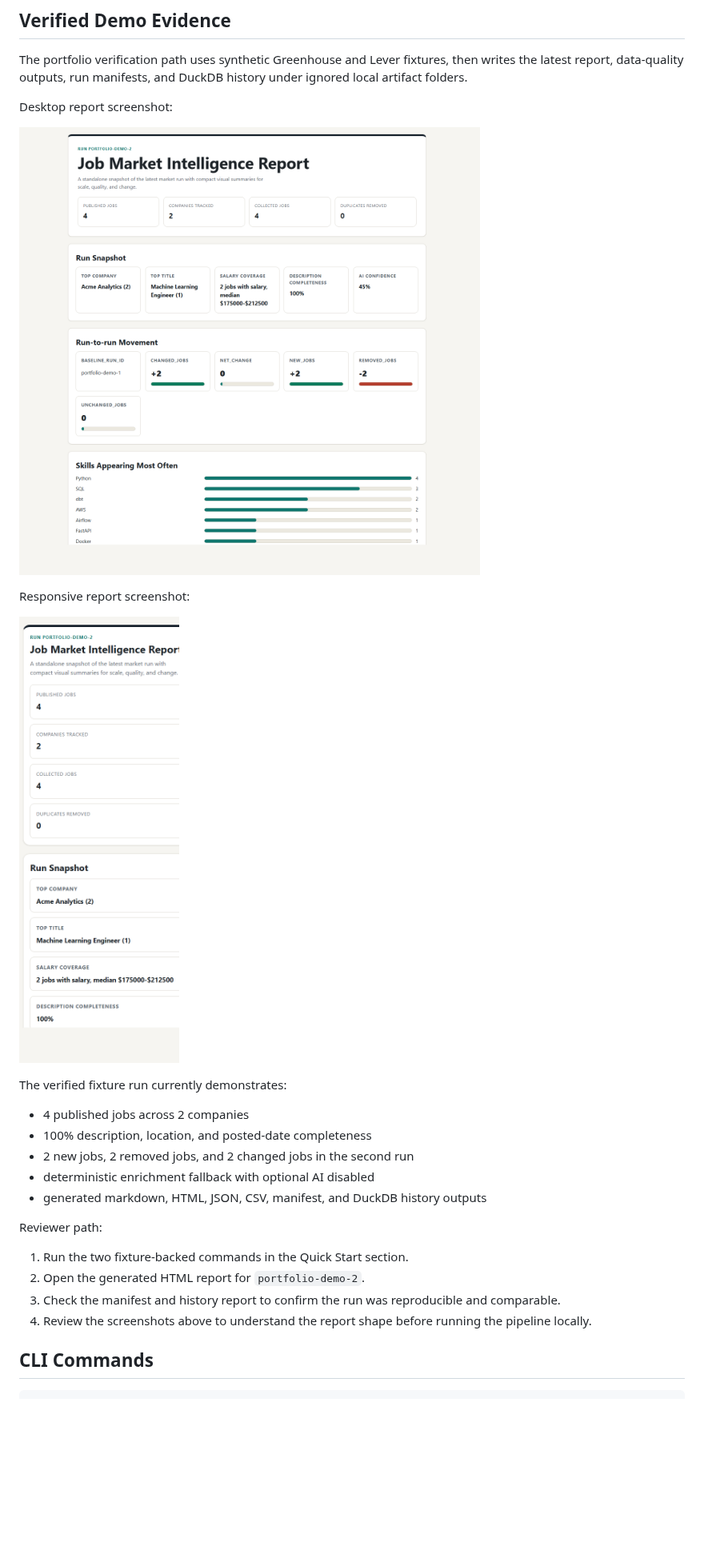
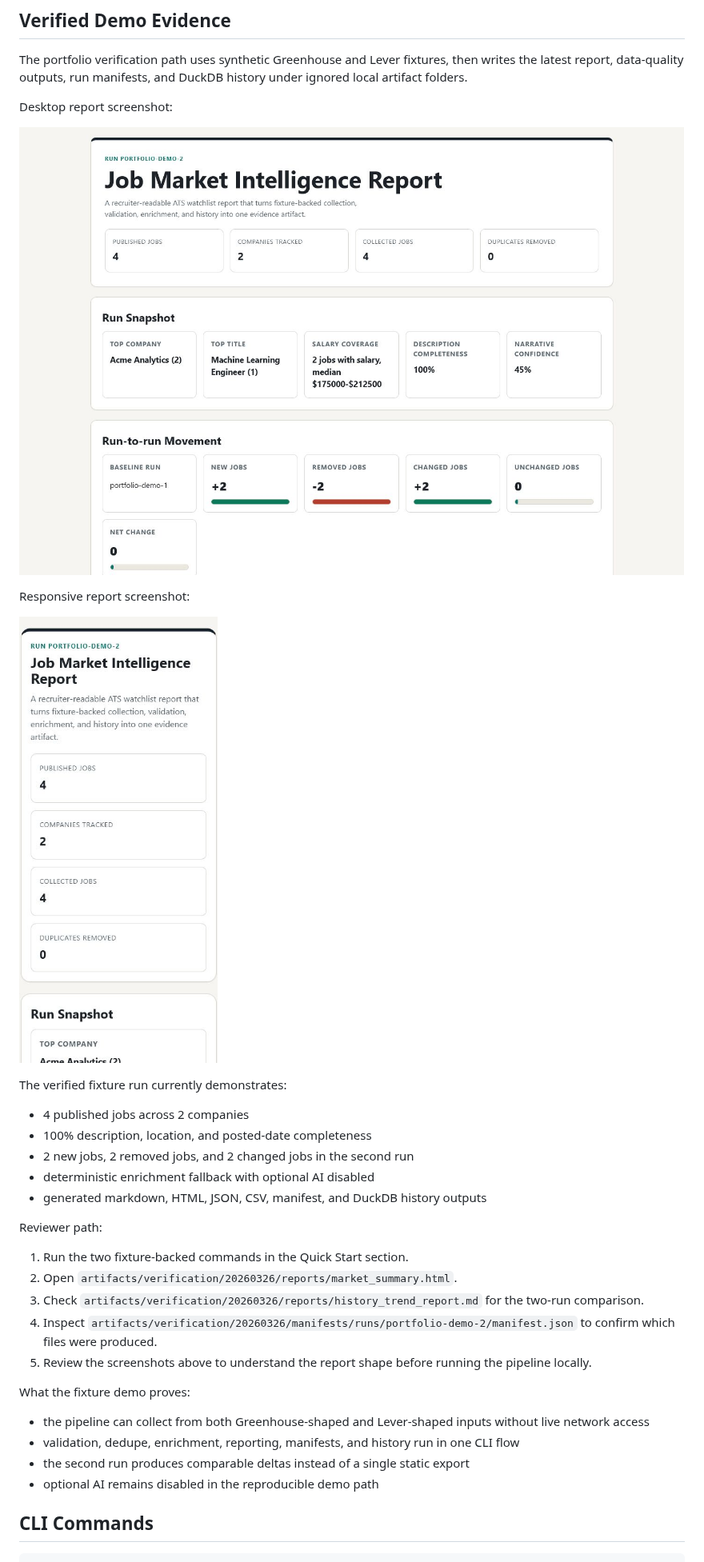
Before and after one commit to ADiamond12/job-market-intelligence-pipeline, a Markdown page: README.md, the part around the change. Shown at 80% size. Rendered like a GitHub page; pictures changed too: docs/screenshots/market-summary-mobile.png, docs/screenshots/market-summary.png; blank space fills up the shorter version.

Commit message:
Polish job market reporting evidence

```diff
--- a/README.md
+++ b/README.md
@@ -146,9 +146,17 @@ The verified fixture run currently demonstrates:
 Reviewer path:
 
 1. Run the two fixture-backed commands in the Quick Start section.
-2. Open the generated HTML report for `portfolio-demo-2`.
-3. Check the manifest and history report to confirm the run was reproducible and comparable.
-4. Review the screenshots above to understand the report shape before running the pipeline locally.
+2. Open `artifacts/verification/20260326/reports/market_summary.html`.
+3. Check `artifacts/verification/20260326/reports/history_trend_report.md` for the two-run comparison.
+4. Inspect `artifacts/verification/20260326/manifests/runs/portfolio-demo-2/manifest.json` to confirm which files were produced.
+5. Review the screenshots above to understand the report shape before running the pipeline locally.
+
+What the fixture demo proves:
+
+- the pipeline can collect from both Greenhouse-shaped and Lever-shaped inputs without live network access
+- validation, dedupe, enrichment, reporting, manifests, and history run in one CLI flow
+- the second run produces comparable deltas instead of a single static export
+- optional AI remains disabled in the reproducible demo path
 
 ## CLI Commands
 
```
Also changed, not shown: 1 other file.
